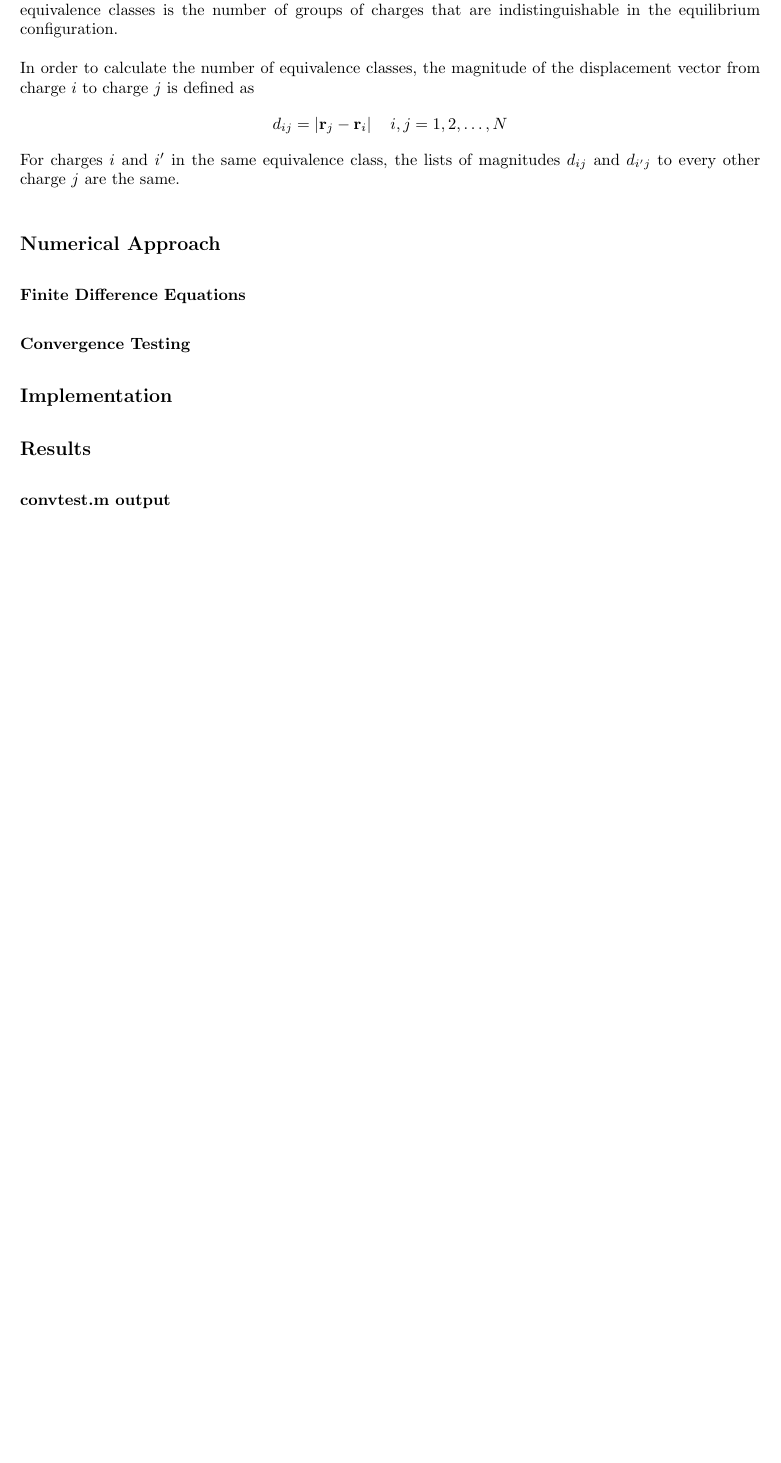
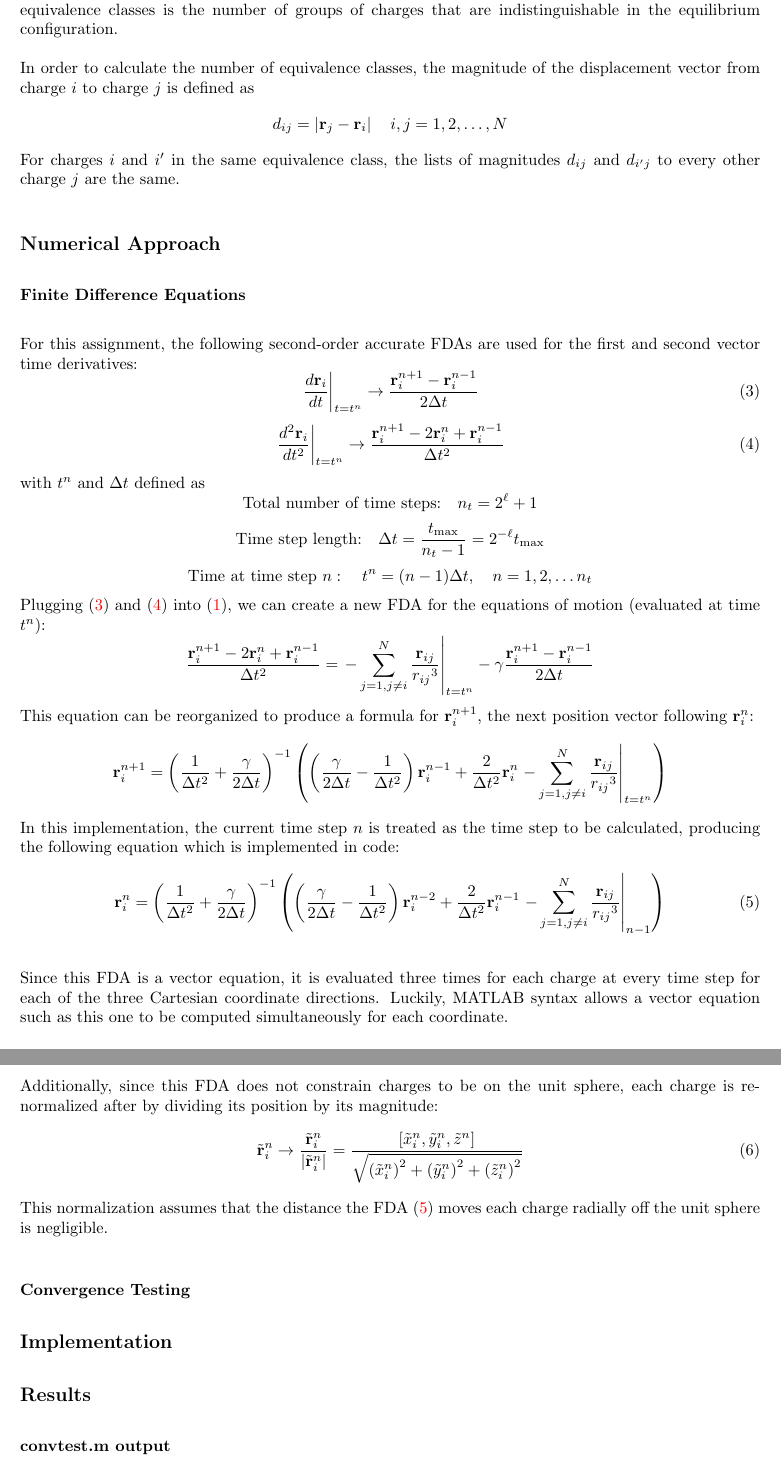
Before and after one commit to gavin-pringle/PHYS410_Project1, a LaTeX document (writeup/writeup.tex): part of page 3 of 8 before the commit and two parts of pages 3 and 4 of 9 after it, the two joined at a grey line, cut so that both start at the same text, the shorter picture padded with empty space. Compiled offline with pdfLaTeX.

Commit message:
Completed FDA subsection

```diff
--- a/writeup/writeup.tex
+++ b/writeup/writeup.tex
@@ -137,7 +141,53 @@ $d_{i' j}$ to every other charge $j$ are the same.
 
 \subsubsection*{Finite Difference Equations}
 
-% Include normalization of positions
+For this assignment, the following second-order accurate FDAs are used for the first and second vector
+time derivatives:
+\begin{equation}\label{first_derivative}
+\left.\frac{d \mathbf{r}_i}{d t}\right|_{t=t^n}
+\rightarrow \frac{\mathbf{r}_i^{n+1}-\mathbf{r}_i^{n-1}}{2 \Delta t}
+\end{equation}
+\begin{equation}\label{second_derivative}
+\left.\frac{d^2 \mathbf{r}_i}{d t^2}\right|_{t=t^n}
+\rightarrow \frac{\mathbf{r}_i^{n+1}-2 \mathbf{r}_i^n+\mathbf{r}_i^{n-1}}{\Delta t^2}
+\end{equation}
+with $t^n$ and $\Delta t$ defined as
+$$ \textrm{Total number of time steps:} \quad n_t=2^{\ell}+1 $$
+$$ \textrm{Time step length:} \quad \Delta t=\frac{t_{\max }}{n_t-1}=2^{-\ell} t_{\max } $$
+$$ \textrm{Time at time step } n: \quad t^n=(n-1) \Delta t, \quad n=1,2, \ldots n_t $$
+Plugging (\ref{first_derivative}) and (\ref{second_derivative}) into (\ref{EOM}), we can create a new
+FDA for the equations of motion (evaluated at time $t^n$):
+$$ \frac{\mathbf{r}_i^{n+1}-2 \mathbf{r}_i^n+\mathbf{r}_i^{n-1}}{\Delta t^2}
+=\left.-\sum_{j=1, j \neq i}^N \frac{\mathbf{r}_{i j}}{r_{i j}{ }^3}\right|_{t=t^n}-
+\gamma \frac{\mathbf{r}_i^{n+1}-\mathbf{r}_i^{n-1}}{2 \Delta t} $$
+This equation can be reorganized to produce a formula for $\mathbf{r}_i^{n+1}$, the next position vector
+following $\mathbf{r}_i^n$:
+$$ \mathbf{r}_i^{n+1} = \left( \frac{1}{\Delta t^2} + \frac{\gamma}{2\Delta t} \right)^{-1}
+\left( \left( \frac{\gamma}{2\Delta t} - \frac{1}{\Delta t^2} \right) \mathbf{r}_i^{n-1} +
+\frac{2}{\Delta t^2} \mathbf{r}_i^n \left.-\sum_{j=1, j \neq i}^N \frac{\mathbf{r}_{i j}}{r_{i j}{ }^3}
+\right|_{t=t^n} \right) $$
+In this implementation, the current time step $n$ is treated as the time step to be calculated,
+producing the following equation which is implemented in code:
+\begin{equation}\label{FDA}
+\mathbf{r}_i^{n} = \left( \frac{1}{\Delta t^2} + \frac{\gamma}{2\Delta t} \right)^{-1}
+\left( \left( \frac{\gamma}{2\Delta t} - \frac{1}{\Delta t^2} \right) \mathbf{r}_i^{n-2} +
+\frac{2}{\Delta t^2} \mathbf{r}_i^{n-1} \left.-\sum_{j=1, j \neq i}^N \frac{\mathbf{r}_{i j}}{r_{i j}{ }^3}
+\right|_{n-1} \right)
+\end{equation}
+
+Since this FDA is a vector equation, it is evaluated three times for each charge at every time step for
+each of the three Cartesian coordinate directions. Luckily, MATLAB syntax allows a vector equation such
+as this one to be computed simultaneously for each coordinate.
+
+Additionally, since this FDA does not constrain charges to be on the unit sphere, each charge is
+re-normalized after by dividing its position by its magnitude:
+\begin{equation}\label{normalization}
+\tilde{\mathbf{r}}_i^n \rightarrow \frac{\tilde{\mathbf{r}}_i^n}{\left|\tilde{\mathbf{r}}_i^n
+\right|}=\frac{\left[\tilde{x}_i^n, \tilde{y}_i^n, \tilde{z}^n\right]}{\sqrt{\left(\tilde{x}_i^n
+\right)^2+\left(\tilde{y}_i^n\right)^2+\left(\tilde{z}_i^n\right)^2}}
+\end{equation}
+This normalization assumes that the distance the FDA (\ref{FDA}) moves each charge radially off the
+unit sphere is negligible.
 
 \subsubsection*{Convergence Testing}
 
```
Also changed, not shown: writeup/writeup.pdf, writeup/writeup.tex (11 more changed lines).
